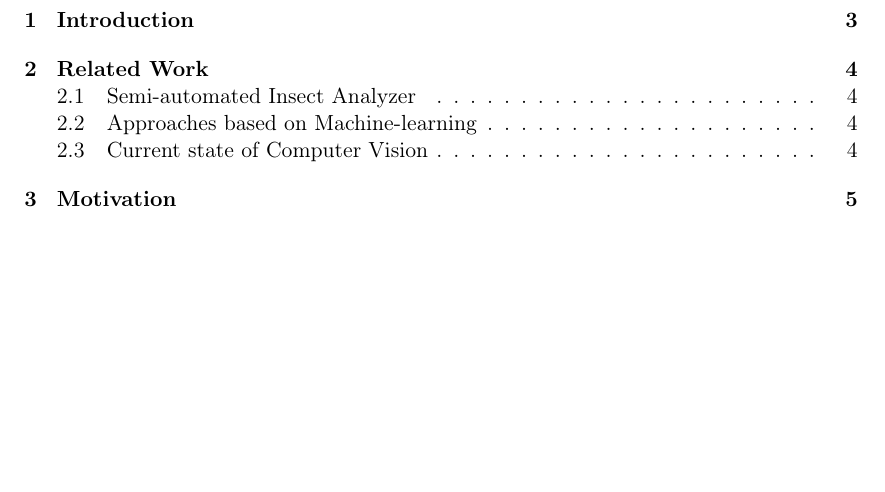
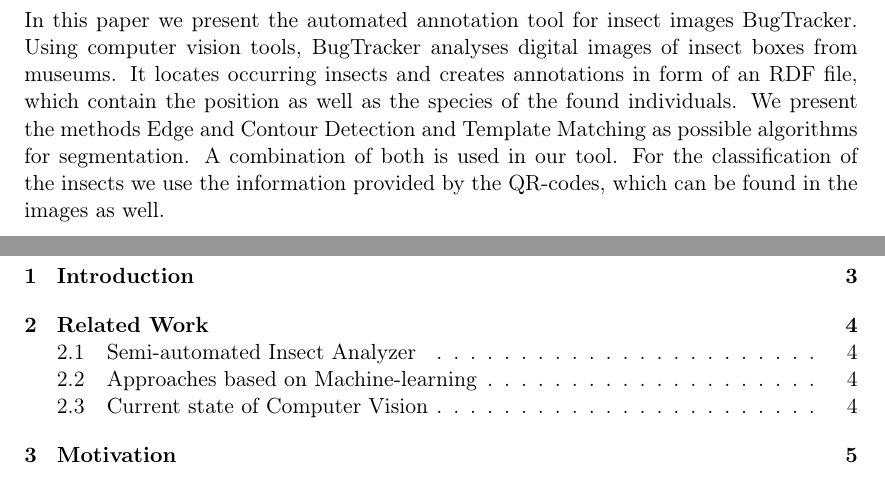
Before and after one commit to FHorschig/BugTracker, a LaTeX document (documentation/ausarbeitung.tex): part of page 3 of 17 before the commit and two parts of pages 2 and 3 of 17 after it, the two joined at a grey line, cut at the place of the change, the shorter picture padded with empty space. Compiled offline with pdfLaTeX.

Commit message:
Add abstract

```diff
--- a/documentation/ausarbeitung.tex
+++ b/documentation/ausarbeitung.tex
@@ -75,7 +75,12 @@
 \end{center}
 
 \noindent
-
+In this paper we present the automated annotation tool for insect images BugTracker.
+Using computer vision tools, BugTracker analyses digital images of insect boxes from museums.
+It locates occurring insects and creates annotations in form of an RDF file, which contain the position as well as the species of the found individuals.
+We present the methods Edge and Contour Detection and Template Matching as possible algorithms for segmentation.
+A combination of both is used in our tool.
+For the classification of the insects we use the information provided by the QR-codes, which can be found in the images as well.
 
 \newpage
 
```
